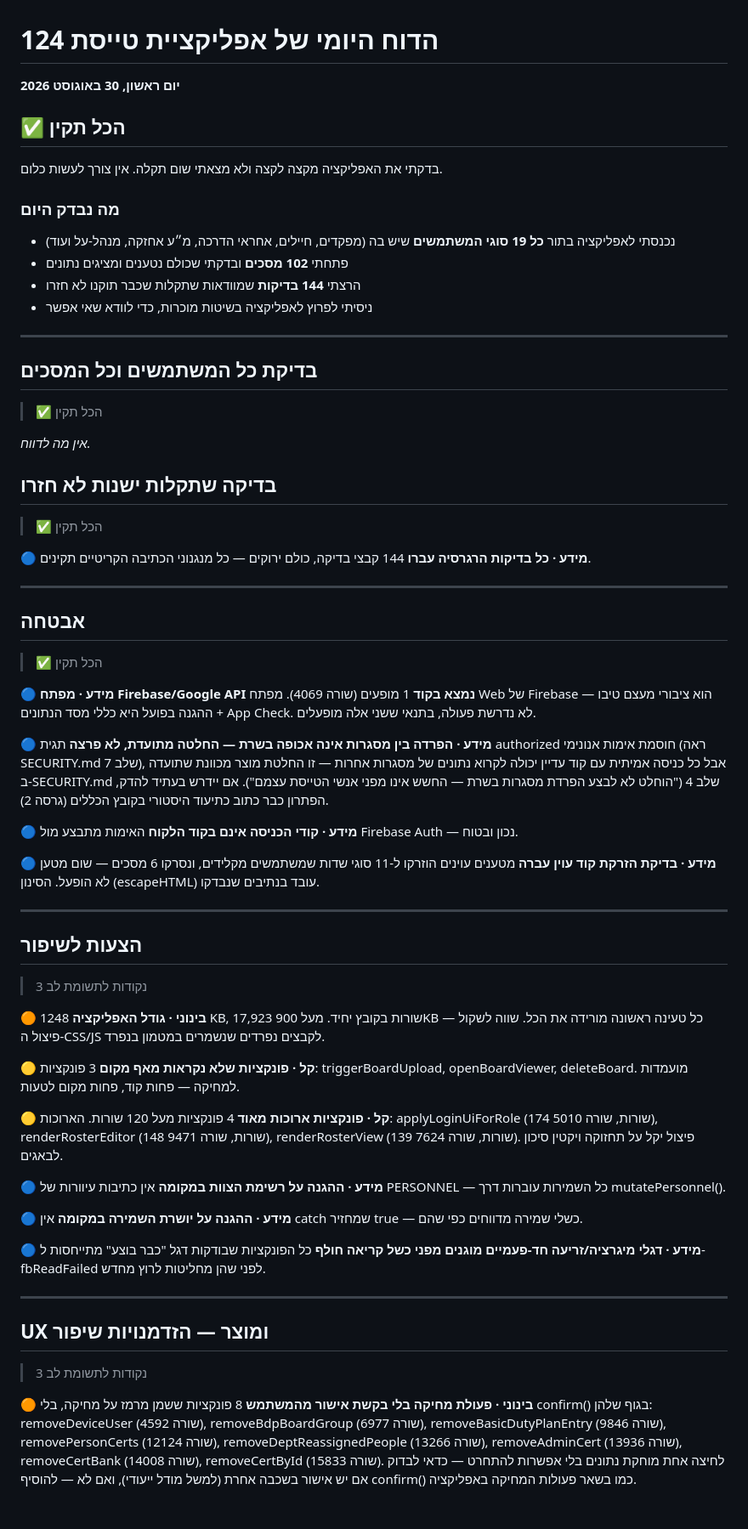
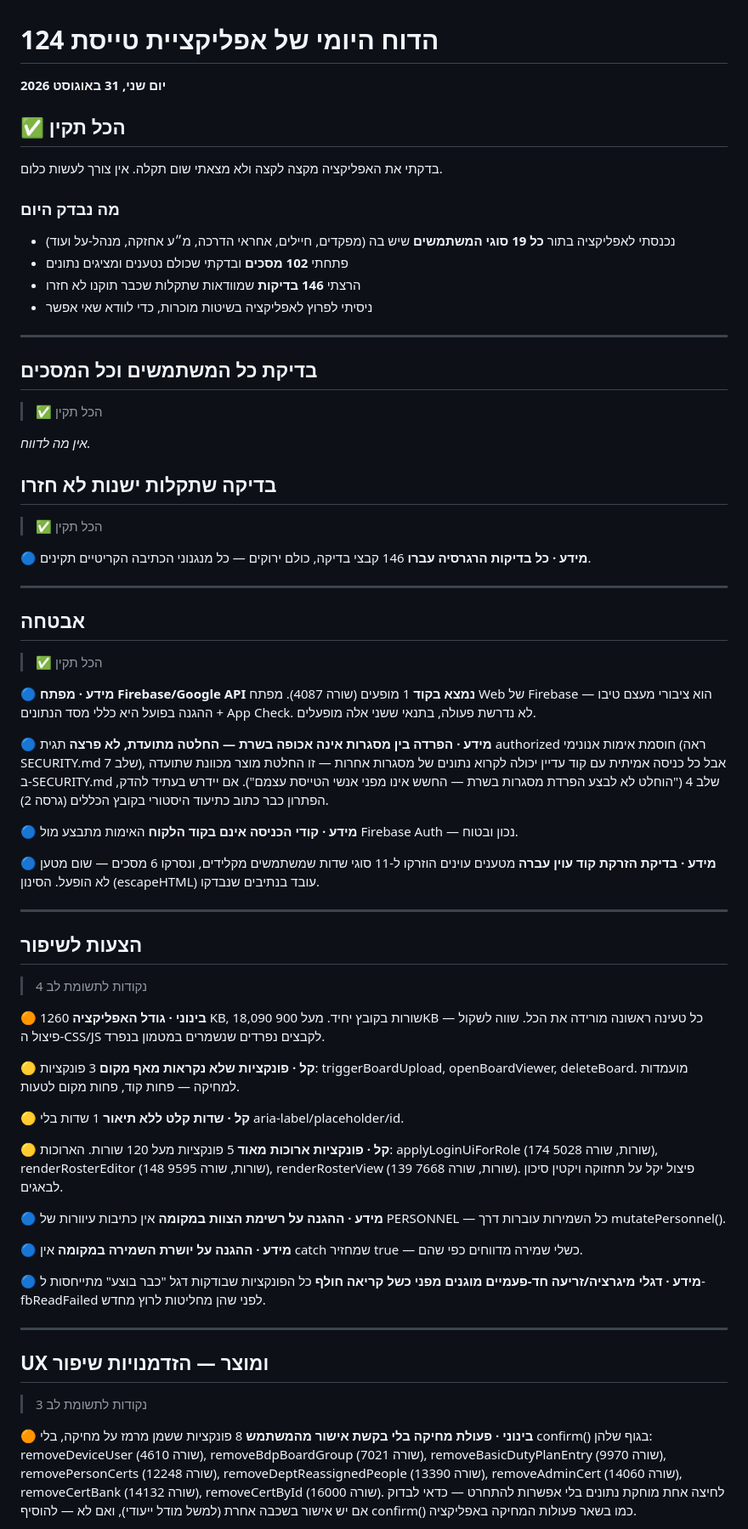
Before and after one commit to apps-lanziano/124, a Markdown page: qa/reports/latest.md, the part around one of its changes. Shown at 85% size. Rendered like a GitHub page; blank space fills up the shorter version.

Commit message:
דוח בדיקה יומי 2026-08-31

```diff
--- a/qa/reports/latest.md
+++ b/qa/reports/latest.md
@@ -1,6 +1,6 @@
 # הדוח היומי של אפליקציית טייסת 124
 
-**יום ראשון, 30 באוגוסט 2026**
+**יום שני, 31 באוגוסט 2026**
 
 ## ✅ הכל תקין
 
@@ -10,7 +10,7 @@
 
 - נכנסתי לאפליקציה בתור **כל 19 סוגי המשתמשים** שיש בה (מפקדים, חיילים, אחראי הדרכה, מ״ע אחזקה, מנהל-על ועוד)
 - פתחתי **102 מסכים** ובדקתי שכולם נטענים ומציגים נתונים
-- הרצתי **144 בדיקות** שמוודאות שתקלות שכבר תוקנו לא חזרו
+- הרצתי **146 בדיקות** שמוודאות שתקלות שכבר תוקנו לא חזרו
 - ניסיתי לפרוץ לאפליקציה בשיטות מוכרות, כדי לוודא שאי אפשר
 
 ---
@@ -26,7 +26,7 @@ _אין מה לדווח._
 > ✅ הכל תקין
 
 **🔵 מידע · כל בדיקות הרגרסיה עברו**
-144 קבצי בדיקה, כולם ירוקים — כל מנגנוני הכתיבה הקריטיים תקינים.
+146 קבצי בדיקה, כולם ירוקים — כל מנגנוני הכתיבה הקריטיים תקינים.
 
 ---
 
@@ -35,7 +35,7 @@ _אין מה לדווח._
 > ✅ הכל תקין
 
 **🔵 מידע · מפתח Firebase/Google API נמצא בקוד**
-1 מופעים (שורה 4069). מפתח Web של Firebase הוא ציבורי מעצם טיבו — ההגנה בפועל היא כללי מסד הנתונים + App Check. לא נדרשת פעולה, בתנאי ששני אלה מופעלים.
+1 מופעים (שורה 4087). מפתח Web של Firebase הוא ציבורי מעצם טיבו — ההגנה בפועל היא כללי מסד הנתונים + App Check. לא נדרשת פעולה, בתנאי ששני אלה מופעלים.
 
 **🔵 מידע · הפרדה בין מסגרות אינה אכופה בשרת — החלטה מתועדת, לא פרצה**
 תגית authorized חוסמת אימות אנונימי (ראה SECURITY.md שלב 7), אבל כל כניסה אמיתית עם קוד עדיין יכולה לקרוא נתונים של מסגרות אחרות — זו החלטת מוצר מכוונת שתועדה ב-SECURITY.md שלב 4 ("הוחלט לא לבצע הפרדת מסגרות בשרת — החשש אינו מפני אנשי הטייסת עצמם"). אם יידרש בעתיד להדק, הפתרון כבר כתוב כתיעוד היסטורי בקובץ הכללים (גרסה 2).
@@ -50,16 +50,19 @@ _אין מה לדווח._
 
 ## הצעות לשיפור
 
-> 3 נקודות לתשומת לב
+> 4 נקודות לתשומת לב
 
 **🟠 בינוני · גודל האפליקציה**
-1248 KB, 17,923 שורות בקובץ יחיד. מעל 900KB — כל טעינה ראשונה מורידה את הכל. שווה לשקול פיצול ה-CSS/JS לקבצים נפרדים שנשמרים במטמון בנפרד.
+1260 KB, 18,090 שורות בקובץ יחיד. מעל 900KB — כל טעינה ראשונה מורידה את הכל. שווה לשקול פיצול ה-CSS/JS לקבצים נפרדים שנשמרים במטמון בנפרד.
 
 **🟡 קל · פונקציות שלא נקראות מאף מקום**
 3 פונקציות: triggerBoardUpload, openBoardViewer, deleteBoard. מועמדות למחיקה — פחות קוד, פחות מקום לטעות.
 
+**🟡 קל · שדות קלט ללא תיאור**
+1 שדות בלי aria-label/placeholder/id.
+
 **🟡 קל · פונקציות ארוכות מאוד**
-4 פונקציות מעל 120 שורות. הארוכות: applyLoginUiForRole (174 שורות, שורה 5010), renderRosterEditor (148 שורות, שורה 9471), renderRosterView (139 שורות, שורה 7624). פיצול יקל על תחזוקה ויקטין סיכון לבאגים.
+5 פונקציות מעל 120 שורות. הארוכות: applyLoginUiForRole (174 שורות, שורה 5028), renderRosterEditor (148 שורות, שורה 9595), renderRosterView (139 שורות, שורה 7668). פיצול יקל על תחזוקה ויקטין סיכון לבאגים.
 
 **🔵 מידע · ההגנה על רשימת הצוות במקומה**
 אין כתיבות עיוורות של PERSONNEL — כל השמירות עוברות דרך mutatePersonnel().
@@ -77,6 +80,6 @@ _אין מה לדווח._
 > 3 נקודות לתשומת לב
 
 **🟠 בינוני · פעולת מחיקה בלי בקשת אישור מהמשתמש**
-8 פונקציות ששמן מרמז על מחיקה, בלי confirm() בגוף שלהן: removeDeviceUser (שורה 4592), removeBdpBoardGroup (שורה 6977), removeBasicDutyPlanEntry (שורה 9846), removePersonCerts (שורה 12124), removeDeptReassignedPeople (שורה 13266), removeAdminCert (שורה 13936), removeCertBank (שורה 14008), removeCertById (שורה 15833). לחיצה אחת מוחקת נתונים בלי אפשרות להתחרט — כדאי לבדוק אם יש אישור בשכבה אחרת (למשל מודל ייעודי), ואם לא — להוסיף confirm() כמו בשאר פעולות המחיקה באפליקציה.
+8 פונקציות ששמן מרמז על מחיקה, בלי confirm() בגוף שלהן: removeDeviceUser (שורה 4610), removeBdpBoardGroup (שורה 7021), removeBasicDutyPlanEntry (שורה 9970), removePersonCerts (שורה 12248), removeDeptReassignedPeople (שורה 13390), removeAdminCert (שורה 14060), removeCertBank (שורה 14132), removeCertById (שורה 16000). לחיצה אחת מוחקת נתונים בלי אפשרות להתחרט — כדאי לבדוק אם יש אישור בשכבה אחרת (למשל מודל ייעודי), ואם לא — להוסיף confirm() כמו בשאר פעולות המחיקה באפליקציה.
 
 **🟡 קל · פעולת שמירה/פרסום בלי הודעת משוב (toast) למשתמש**
```
Also changed, not shown: other parts of qa/reports/latest.md (+4 -4 lines).
